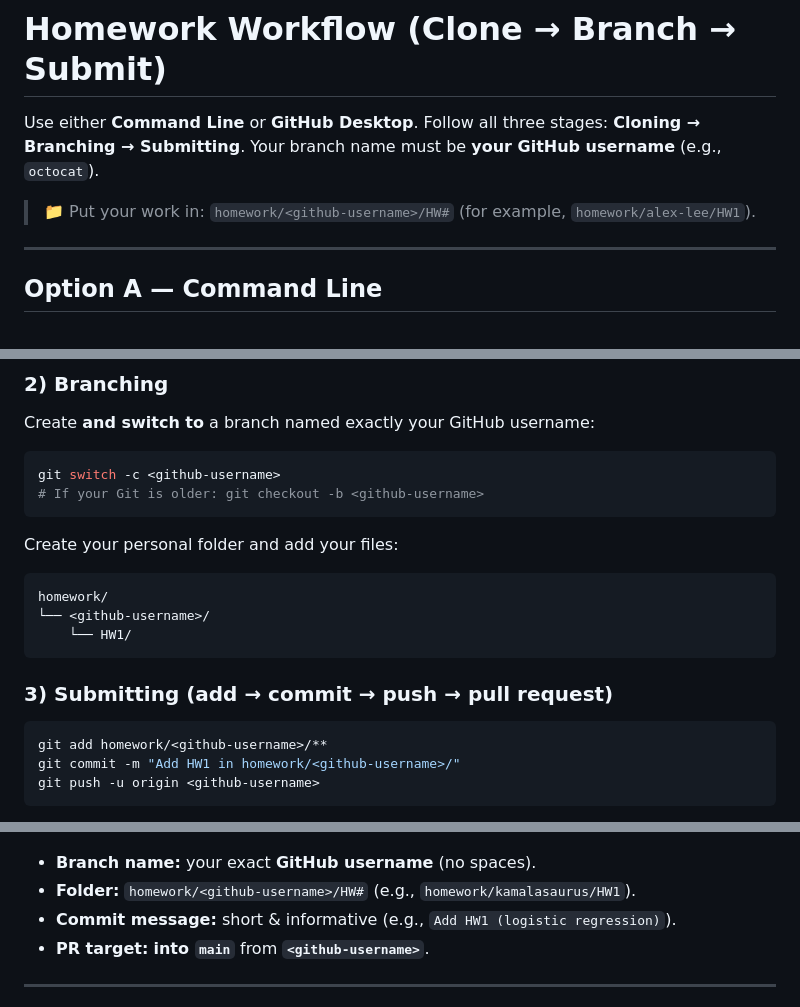
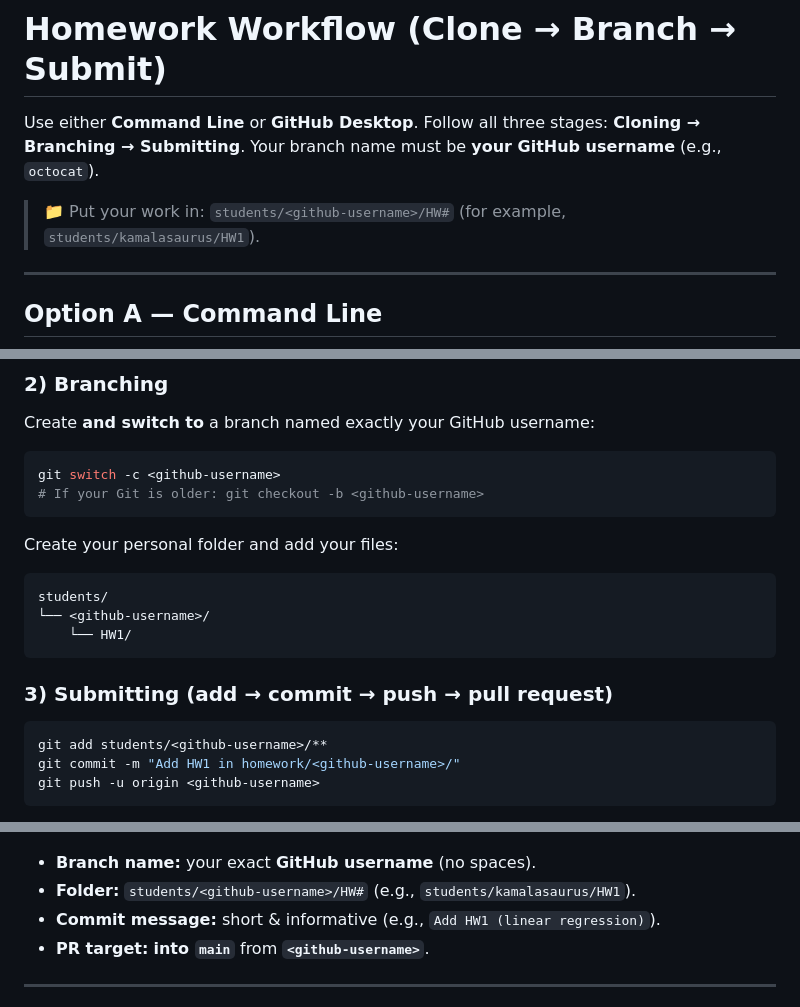
Before and after one commit to kamalasaurus/BIOL-GA-1133, a Markdown page: README.md, 3 parts joined by grey strips. GitHub-like rendering.

````diff
--- a/README.md
+++ b/README.md
@@ -6,7 +6,7 @@ This is the repo for Machine Learning in Medicine and Biology.
 
 Use either **Command Line** or **GitHub Desktop**. Follow all three stages: **Cloning → Branching → Submitting**. Your branch name must be **your GitHub username** (e.g., `octocat`).
 
-> 📁 Put your work in: `homework/<github-username>/HW#` (for example, `homework/alex-lee/HW1`).
+> 📁 Put your work in: `students/<github-username>/HW#` (for example, `students/kamalasaurus/HW1`).
 
 ---
 
@@ -30,14 +30,14 @@ git switch -c <github-username>
 
 Create your personal folder and add your files:
 ```
-homework/
+students/
 └── <github-username>/
     └── HW1/
 ```
 
 ### 3) Submitting (add → commit → push → pull request)
 ```bash
-git add homework/<github-username>/**
+git add students/<github-username>/**
 git commit -m "Add HW1 in homework/<github-username>/"
 git push -u origin <github-username>
 ```
@@ -70,8 +70,8 @@ Then open the repository on GitHub and **Create a Pull Request** from `<github-u
 ![Folder structure](./assets/folder_structure.png)
 
 - **Branch name:** your exact **GitHub username** (no spaces).
-- **Folder:** `homework/<github-username>/HW#` (e.g., `homework/kamalasaurus/HW1`).
-- **Commit message:** short & informative (e.g., `Add HW1 (logistic regression)`).
+- **Folder:** `students/<github-username>/HW#` (e.g., `students/kamalasaurus/HW1`).
+- **Commit message:** short & informative (e.g., `Add HW1 (linear regression)`).
 - **PR target:** **into `main`** from **`<github-username>`**.
 
 ---
````
